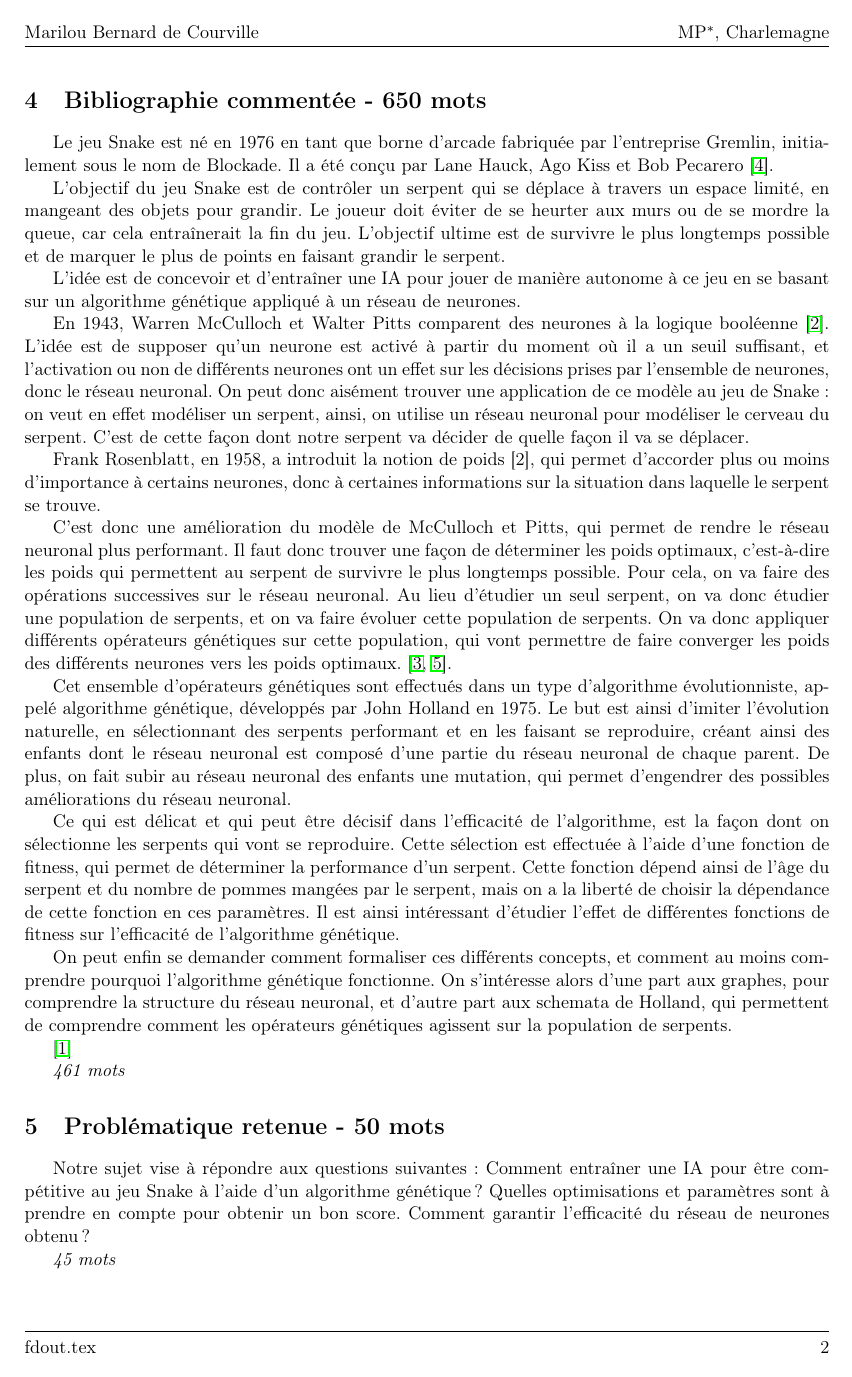
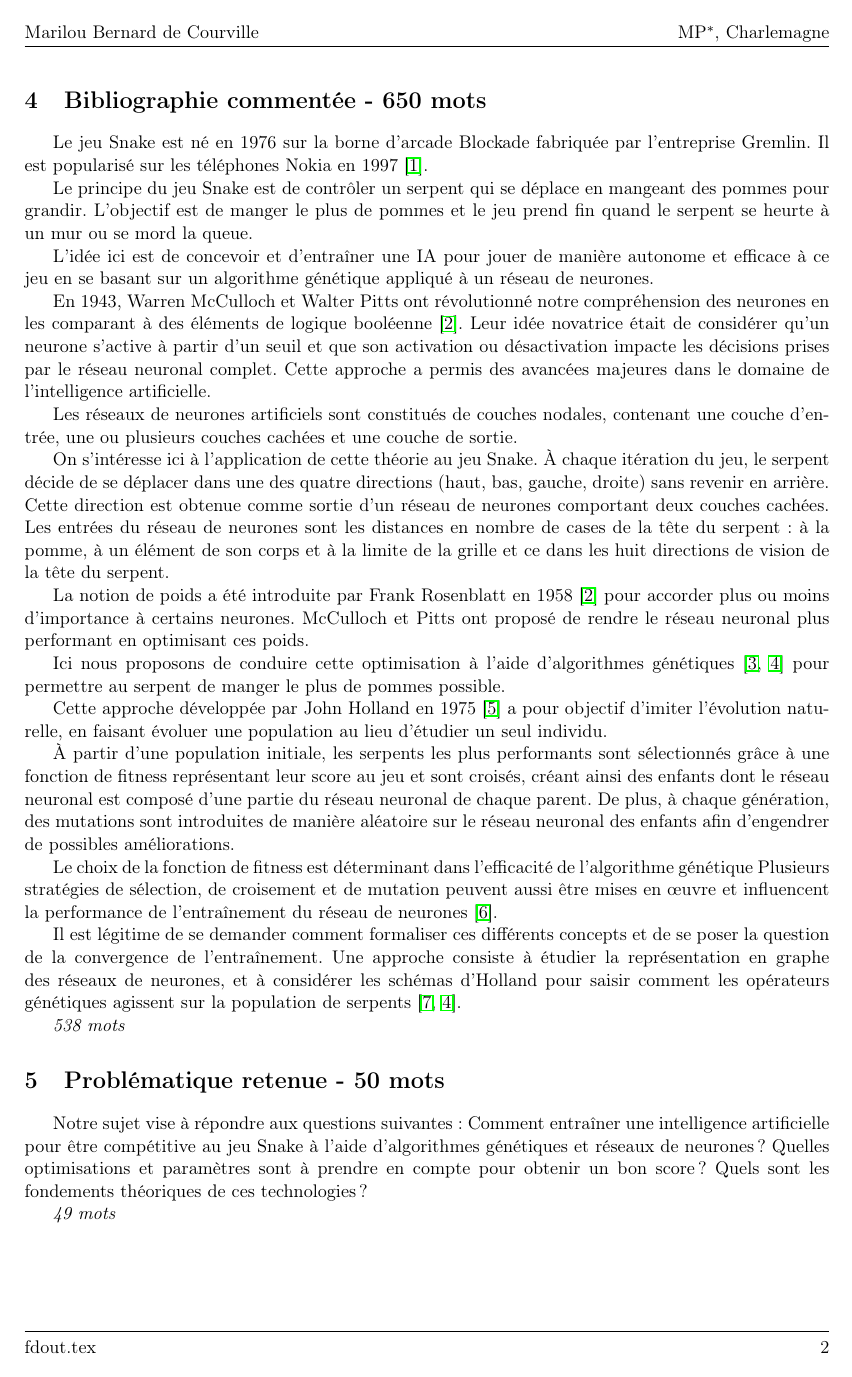
Before and after one commit to marilabs/tipe-2024, a LaTeX document (presentation/mcot/mcot.tex): page 2 of 3. Compiled offline with pdfLaTeX.

Commit message:
mcot: completed

```diff
--- a/presentation/mcot/mcot.tex
+++ b/presentation/mcot/mcot.tex
@@ -173,79 +157,52 @@ des algorithmes génétiques.
 
 \section{Bibliographie commentée - 650 mots}
 
-% \subsection{Introduction de snake}
+Le jeu Snake est né en 1976 sur la borne d'arcade Blockade fabriquée par l'entreprise Gremlin. Il est popularisé sur les téléphones Nokia en 1997 \cite{GoldenAgeArcadeHistorian2015}.
 
-Le jeu Snake est né en 1976 en tant que borne d'arcade fabriquée par l'entreprise Gremlin,
- initialement sous le nom de Blockade. Il a été conçu par Lane Hauck, Ago Kiss et Bob Pecarero \cite{GoldenAgeArcadeHistorian2015}.
+Le principe du jeu Snake est de contrôler un serpent qui se déplace en mangeant des pommes pour grandir.
+L'objectif est de manger le plus de pommes et le jeu prend fin quand le serpent se heurte à un mur ou se mord la queue.
 
-%[1]  https://allincolorforaquarter.blogspot.com/2015/09/the-ultimate-so-far-history-of-gremlin_25.html The Golden Age Arcade Historian "The Ultimate (So-Far) History of Gremlin Industries Part 2"
+L'idée ici est de concevoir et d'entraîner une IA pour jouer de manière autonome et efficace à ce jeu en se basant sur un algorithme génétique appliqué à un réseau de neurones.
 
-L'objectif du jeu Snake est de contrôler un serpent qui se déplace à travers un espace limité,
-en mangeant des objets pour grandir. Le joueur doit éviter de se heurter aux murs ou de se mordre
-la queue, car cela entraînerait la fin du jeu. L'objectif ultime est de survivre le plus longtemps
-possible et de marquer le plus de points en faisant grandir le serpent.
+En 1943, Warren McCulloch et Walter Pitts ont révolutionné notre compréhension des neurones en les comparant à des éléments de logique booléenne \cite{reseauNeuronesIBM}.
+Leur idée novatrice était de considérer qu’un neurone s’active à partir d’un seuil et que son activation ou désactivation impacte les décisions prises par le réseau neuronal complet. Cette approche a permis des avancées majeures dans le domaine de l'intelligence artificielle.
 
-L'idée est de concevoir et d'entraîner une IA pour jouer de manière autonome à ce jeu en se
-basant sur un algorithme génétique appliqué à un réseau de neurones.
+Les réseaux de neurones artificiels sont constitués de couches nodales, contenant une couche d'entrée, une ou plusieurs couches cachées et une couche de sortie.
 
-% \subsection{Introduction réseaux neuronaux}
+On s’intéresse ici à l’application de cette théorie au jeu Snake.
+À chaque itération du jeu, le serpent décide de se déplacer dans une des quatre directions (haut, bas, gauche, droite) sans revenir en arrière.
+Cette direction est obtenue comme sortie d’un réseau de neurones comportant deux couches cachées.
+Les entrées du réseau de neurones sont les distances en nombre de cases de la tête du serpent: à la pomme, à un élément de son corps et à la limite de la grille et ce dans les huit directions de vision de la tête du serpent.
+
+La notion de poids a été introduite par Frank Rosenblatt en 1958 \cite{reseauNeuronesIBM} pour accorder plus ou moins d'importance à certains neurones.
+McCulloch et Pitts ont proposé de rendre le réseau neuronal plus performant en optimisant ces poids.
+
+Ici nous proposons de conduire cette optimisation à l’aide d’algorithmes génétiques \cite{poli2008field,whitley1994geneticAlgorithmTutorial} pour permettre au serpent de manger le plus de pommes possible.
+
+Cette approche développée par John Holland en 1975 \cite{holland1992adaptation} a pour objectif d'imiter l'évolution naturelle, en faisant évoluer une population au lieu d’étudier un seul individu.
+
+À partir d’une population initiale, les serpents les plus performants sont sélectionnés grâce à une fonction de fitness représentant leur score au jeu et sont croisés, créant ainsi des enfants dont le réseau neuronal est composé d'une partie du réseau neuronal de chaque parent.
+De plus, à chaque génération, des mutations sont introduites de manière aléatoire sur le réseau neuronal des enfants afin d'engendrer de possibles améliorations.
+
+Le choix de la fonction de fitness est déterminant dans l’efficacité de l’algorithme génétique
+Plusieurs stratégies de sélection, de croisement et de mutation peuvent aussi être mises en œuvre et influencent la performance de l’entraînement du réseau de neurones \cite{snakeGameAiYeh2016}.
+
+Il est légitime de se demander comment formaliser ces différents concepts et de se poser la question de la convergence de l’entraînement.
+Une approche consiste à étudier la représentation en graphe des réseaux de neurones, et à considérer les schémas d'Holland pour saisir comment les opérateurs génétiques agissent sur la population de serpents \cite{davis1991handbookGeneticAlgorithms,whitley1994geneticAlgorithmTutorial}.
 
 
-% [2] https://www.ibm.com/fr-fr/topics/neural-networks Qu'est-ce qu'un réseau de neurones ?
+%Implantations python \cite{githubAISnakeCraigHaber2020,githubSnakeGameGAYashGutgutia2021}
 
-
-En 1943, Warren McCulloch et Walter Pitts comparent des neurones à la logique booléenne \cite{reseauNeuronesIBM}.
-L'idée est de supposer qu'un neurone est activé à partir du moment où il a un seuil suffisant,
-et l'activation ou non de différents neurones ont un effet sur les décisions prises par l'ensemble
-de neurones, donc le réseau neuronal.
-On peut donc aisément trouver une application de ce modèle au jeu de Snake: on veut en effet
-modéliser un serpent, ainsi, on utilise un réseau neuronal pour modéliser le cerveau du serpent.
-C'est de cette façon dont notre serpent va décider de quelle façon il va se déplacer.
-
-Frank Rosenblatt, en 1958, a introduit la notion de poids [2], qui permet d'accorder plus ou moins d'importance à certains neurones, donc à certaines informations sur la situation dans laquelle le serpent se trouve.
-
-C'est donc une amélioration du modèle de McCulloch et Pitts, qui permet de rendre le réseau neuronal plus performant.
-Il faut donc trouver une façon de déterminer les poids optimaux, c'est-à-dire les poids qui permettent au serpent de survivre le plus longtemps possible.
-Pour cela, on va faire des opérations successives sur le réseau neuronal.
-Au lieu d'étudier un seul serpent, on va donc étudier une population de serpents, et on va faire évoluer cette population de serpents.
-On va donc appliquer différents opérateurs génétiques sur cette population, qui vont permettre de faire converger les poids des différents neurones vers les poids optimaux. \cite{poli2008field,whitley1994geneticAlgorithmTutorial}.
-
-% \subsection{Introduction algorithmes génétiques}
-
-
-% [3] http://www0.cs.ucl.ac.uk/staff/W.Langdon/ftp/papers/poli08_fieldguide.pdf A Field Guide to Genetic Programming, Riccardo Poli; William B. Langdon; Nicholas F. McPhee
-
-% [4] A Genetic Algorithm Tutorial, Darrell Whitley
-
-Cet ensemble d'opérateurs génétiques sont effectués dans un type d'algorithme évolutionniste, appelé algorithme génétique, développés par John Holland en 1975.
-Le but est ainsi d'imiter l'évolution naturelle, en sélectionnant des serpents performant et en les faisant se reproduire, créant ainsi des enfants dont le réseau neuronal est composé d'une partie du réseau neuronal de chaque parent.
-De plus, on fait subir au réseau neuronal des enfants une mutation, qui permet d'engendrer des possibles améliorations du réseau neuronal.
-
-Ce qui est délicat et qui peut être décisif dans l'efficacité de l'algorithme, est la façon dont on sélectionne les serpents qui vont se reproduire.
-Cette sélection est effectuée à l'aide d'une fonction de fitness, qui permet de déterminer la performance d'un serpent.
-Cette fonction dépend ainsi de l'âge du serpent et du nombre de pommes mangées par le serpent, mais on a la liberté de choisir la dépendance de cette fonction en ces paramètres.
-Il est ainsi intéressant d'étudier l'effet de différentes fonctions de fitness sur l'efficacité de l'algorithme génétique.
-
-% \subsection{Intérêt pour des questions théoriques: comment modéliser le sys. pour prouver les résultats?}
-
-On peut enfin se demander comment formaliser ces différents concepts, et comment au moins comprendre pourquoi l'algorithme génétique fonctionne.
-On s'intéresse alors d'une part aux graphes, pour comprendre la structure du réseau neuronal, et d'autre part aux schemata de Holland, qui permettent de comprendre comment les opérateurs génétiques agissent sur la population de serpents.
-
-% [4] A Genetic Algorithm Tutorial, Darrell Whitley
-
-% [5] Handbook Of Genetic Algorithms, L. Davis
-\cite{davis1991handbookGeneticAlgorithms}
-
-\textit{461 mots}
+\textit{538 mots}
 
 \section{Problématique retenue - 50 mots}
 
 Notre sujet vise à répondre aux questions suivantes:
-Comment entraîner une IA pour être compétitive au jeu Snake à l'aide d'un algorithme génétique?
-Quelles optimisations et paramètres sont à prendre en compte pour obtenir un bon score.
-Comment garantir l'efficacité du réseau de neurones obtenu?
+Comment entraîner une intelligence artificielle pour être compétitive au jeu Snake à l'aide d'algorithmes génétiques et réseaux de neurones?
+Quelles optimisations et paramètres sont à prendre en compte pour obtenir un bon score?
+Quels sont les fondements théoriques de ces technologies?
 
-\textit{45 mots}
+\textit{49 mots}
 
 \section{Objectifs du TIPE - 100 mots}
 
@@ -253,2 +214 @@ L'objectif proposé est la mise en place d'une intelligence artificielle pouvant
 
-D'abord, on cherche à coder un jeu de Snake fonctionnel: on se servira de la bibliothèque PyGame de Python.
```
Also changed, not shown: presentation/mcot/mcot.bib (+31 -0 lines), presentation/mcot/mcot.tex (69 more changed lines).
